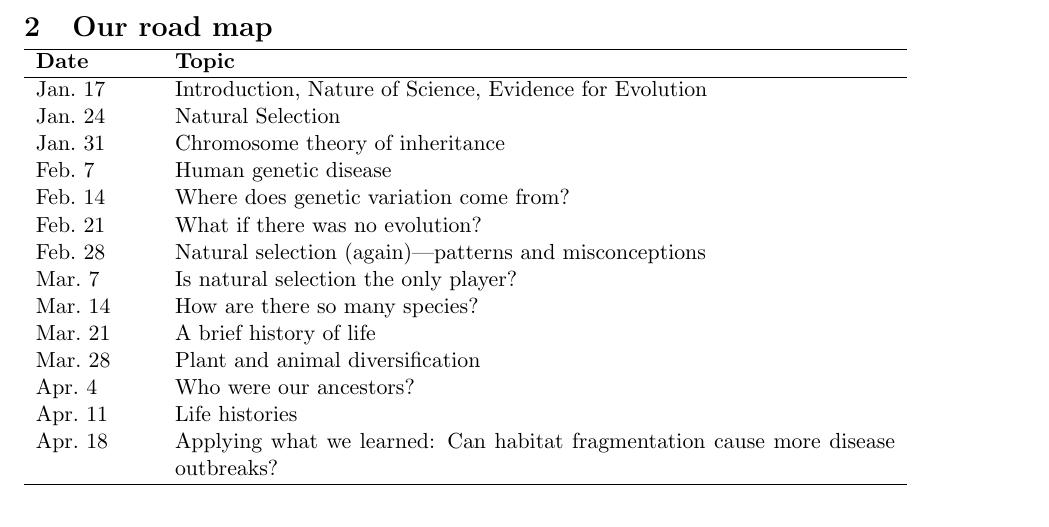
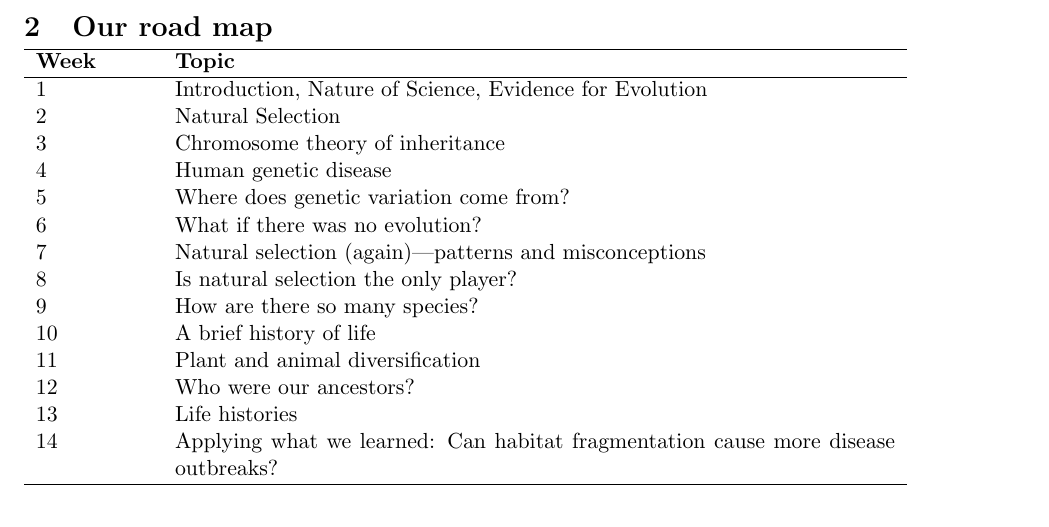
Before and after one commit to phyletica/apaep-evolution, a LaTeX document (syllabus/syllabus.tex): part of the page, cut so that both start at the same text. Compiled offline with pdfLaTeX.

Commit message:
Updating syllabus and blurb for next semester.

```diff
--- a/syllabus/syllabus.tex
+++ b/syllabus/syllabus.tex
@@ -57,22 +58,22 @@
 
 \noindent\begin{tabular}{ p{0.8in} p{5.0in} }
     \hline
-    \textbf{Date} & \textbf{Topic} \\
+    \textbf{Week} & \textbf{Topic} \\
     \hline
-    Jan.\ 17 & Introduction, Nature of Science, Evidence for Evolution \\
-    Jan.\ 24 & Natural Selection \\
-    Jan.\ 31 & Chromosome theory of inheritance \\
-    Feb.\ 7  & Human genetic disease \\
-    Feb.\ 14 & Where does genetic variation come from? \\
-    Feb.\ 21 & What if there was no evolution? \\
-    Feb.\ 28 & Natural selection (again)---patterns and misconceptions \\
-    Mar.\ 7  & Is natural selection the only player? \\
-    Mar.\ 14 & How are there so many species? \\
-    Mar.\ 21 & A brief history of life \\
-    Mar.\ 28 & Plant and animal diversification \\
-    Apr.\ 4  & Who were our ancestors? \\
-    Apr.\ 11 & Life histories \\
-    Apr.\ 18 & Applying what we learned: Can habitat fragmentation cause more
+    1  & Introduction, Nature of Science, Evidence for Evolution \\
+    2  & Natural Selection \\
+    3  & Chromosome theory of inheritance \\
+    4  & Human genetic disease \\
+    5  & Where does genetic variation come from? \\
+    6  & What if there was no evolution? \\
+    7  & Natural selection (again)---patterns and misconceptions \\
+    8  & Is natural selection the only player? \\
+    9  & How are there so many species? \\
+    10 & A brief history of life \\
+    11 & Plant and animal diversification \\
+    12 & Who were our ancestors? \\
+    13 & Life histories \\
+    14 & Applying what we learned: Can habitat fragmentation cause more
                 disease outbreaks? \\
     \hline
 \end{tabular}
```
Also changed, not shown: syllabus/blurb.tex (+2 -1 lines), syllabus/syllabus.tex (3 more changed lines).
